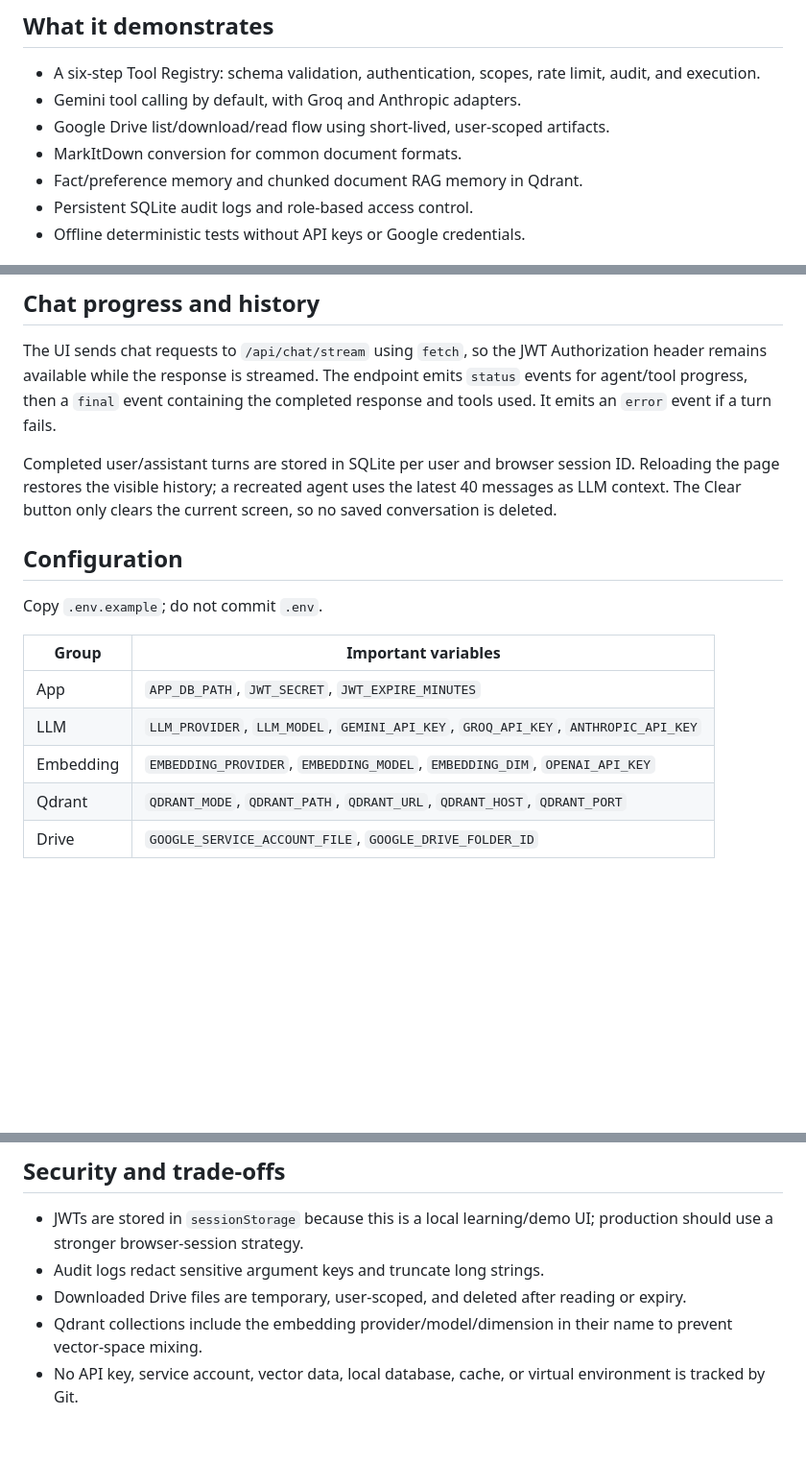
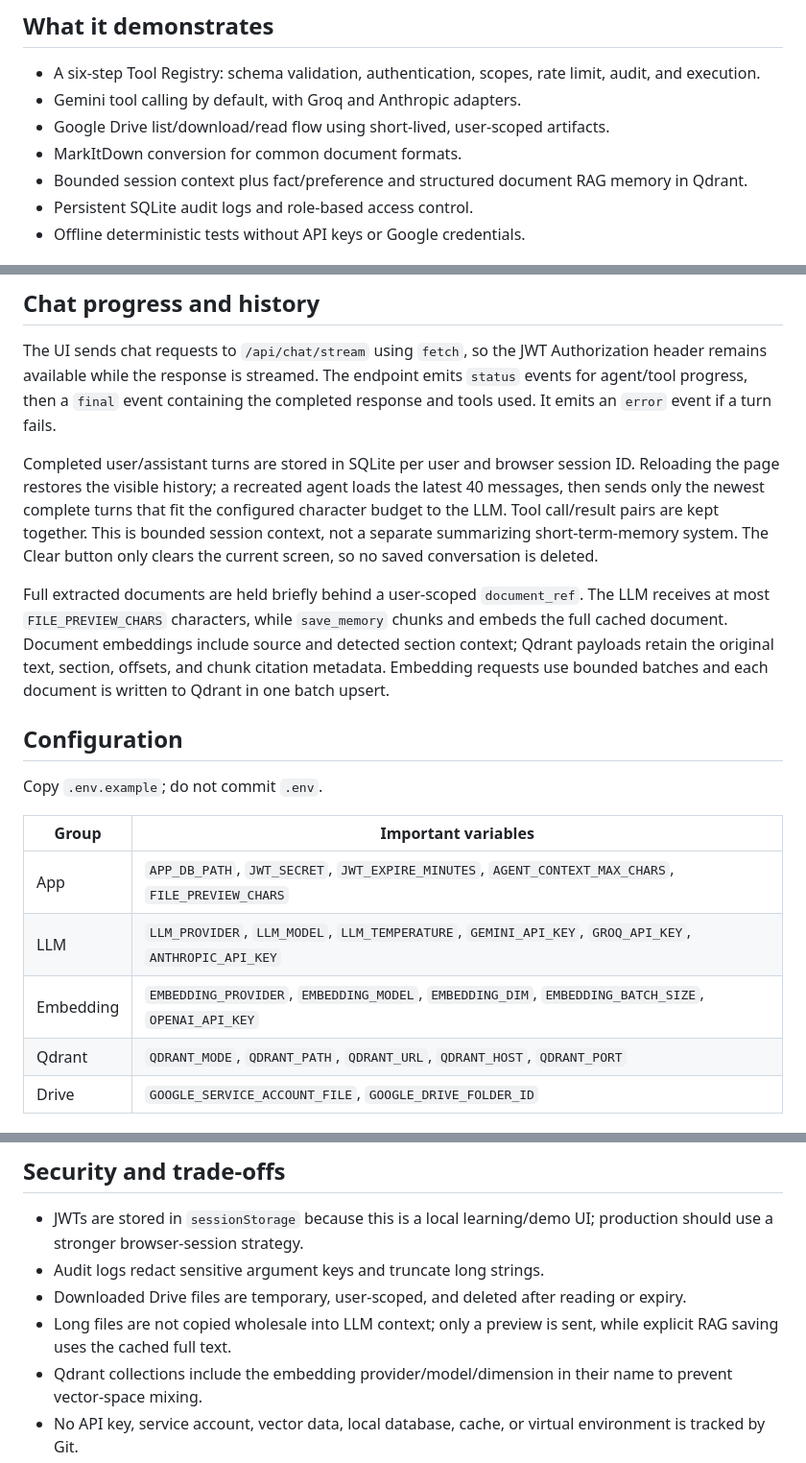
Before and after one commit to loanhviet/drive-agent, a Markdown page: README.md, 3 parts joined by grey strips. Shown at 96% size. Rendered like a GitHub page; blank space fills up the shorter version.

Commit message:
docs: update memory and rag design

```diff
--- a/README.md
+++ b/README.md
@@ -8,7 +8,7 @@ Drive Agent is a Python-based AI assistant that securely connects conversational
 - Gemini tool calling by default, with Groq and Anthropic adapters.
 - Google Drive list/download/read flow using short-lived, user-scoped artifacts.
 - MarkItDown conversion for common document formats.
-- Fact/preference memory and chunked document RAG memory in Qdrant.
+- Bounded session context plus fact/preference and structured document RAG memory in Qdrant.
 - Persistent SQLite audit logs and role-based access control.
 - Offline deterministic tests without API keys or Google credentials.
 
@@ -111,7 +111,9 @@ Admin has Drive read plus memory read/write. User has Drive read and memory read
 
 The UI sends chat requests to `/api/chat/stream` using `fetch`, so the JWT Authorization header remains available while the response is streamed. The endpoint emits `status` events for agent/tool progress, then a `final` event containing the completed response and tools used. It emits an `error` event if a turn fails.
 
-Completed user/assistant turns are stored in SQLite per user and browser session ID. Reloading the page restores the visible history; a recreated agent uses the latest 40 messages as LLM context. The Clear button only clears the current screen, so no saved conversation is deleted.
+Completed user/assistant turns are stored in SQLite per user and browser session ID. Reloading the page restores the visible history; a recreated agent loads the latest 40 messages, then sends only the newest complete turns that fit the configured character budget to the LLM. Tool call/result pairs are kept together. This is bounded session context, not a separate summarizing short-term-memory system. The Clear button only clears the current screen, so no saved conversation is deleted.
+
+Full extracted documents are held briefly behind a user-scoped `document_ref`. The LLM receives at most `FILE_PREVIEW_CHARS` characters, while `save_memory` chunks and embeds the full cached document. Document embeddings include source and detected section context; Qdrant payloads retain the original text, section, offsets, and chunk citation metadata. Embedding requests use bounded batches and each document is written to Qdrant in one batch upsert.
 
 ## Configuration
 
@@ -119,9 +121,9 @@ Copy `.env.example`; do not commit `.env`.
 
 | Group | Important variables |
 | --- | --- |
-| App | `APP_DB_PATH`, `JWT_SECRET`, `JWT_EXPIRE_MINUTES` |
-| LLM | `LLM_PROVIDER`, `LLM_MODEL`, `GEMINI_API_KEY`, `GROQ_API_KEY`, `ANTHROPIC_API_KEY` |
-| Embedding | `EMBEDDING_PROVIDER`, `EMBEDDING_MODEL`, `EMBEDDING_DIM`, `OPENAI_API_KEY` |
+| App | `APP_DB_PATH`, `JWT_SECRET`, `JWT_EXPIRE_MINUTES`, `AGENT_CONTEXT_MAX_CHARS`, `FILE_PREVIEW_CHARS` |
+| LLM | `LLM_PROVIDER`, `LLM_MODEL`, `LLM_TEMPERATURE`, `GEMINI_API_KEY`, `GROQ_API_KEY`, `ANTHROPIC_API_KEY` |
+| Embedding | `EMBEDDING_PROVIDER`, `EMBEDDING_MODEL`, `EMBEDDING_DIM`, `EMBEDDING_BATCH_SIZE`, `OPENAI_API_KEY` |
 | Qdrant | `QDRANT_MODE`, `QDRANT_PATH`, `QDRANT_URL`, `QDRANT_HOST`, `QDRANT_PORT` |
 | Drive | `GOOGLE_SERVICE_ACCOUNT_FILE`, `GOOGLE_DRIVE_FOLDER_ID` |
 
@@ -140,5 +142,6 @@ The default test suite is offline. It uses fake LLM/embedding providers, fake Go
 - JWTs are stored in `sessionStorage` because this is a local learning/demo UI; production should use a stronger browser-session strategy.
 - Audit logs redact sensitive argument keys and truncate long strings.
 - Downloaded Drive files are temporary, user-scoped, and deleted after reading or expiry.
+- Long files are not copied wholesale into LLM context; only a preview is sent, while explicit RAG saving uses the cached full text.
 - Qdrant collections include the embedding provider/model/dimension in their name to prevent vector-space mixing.
 - No API key, service account, vector data, local database, cache, or virtual environment is tracked by Git.
```
